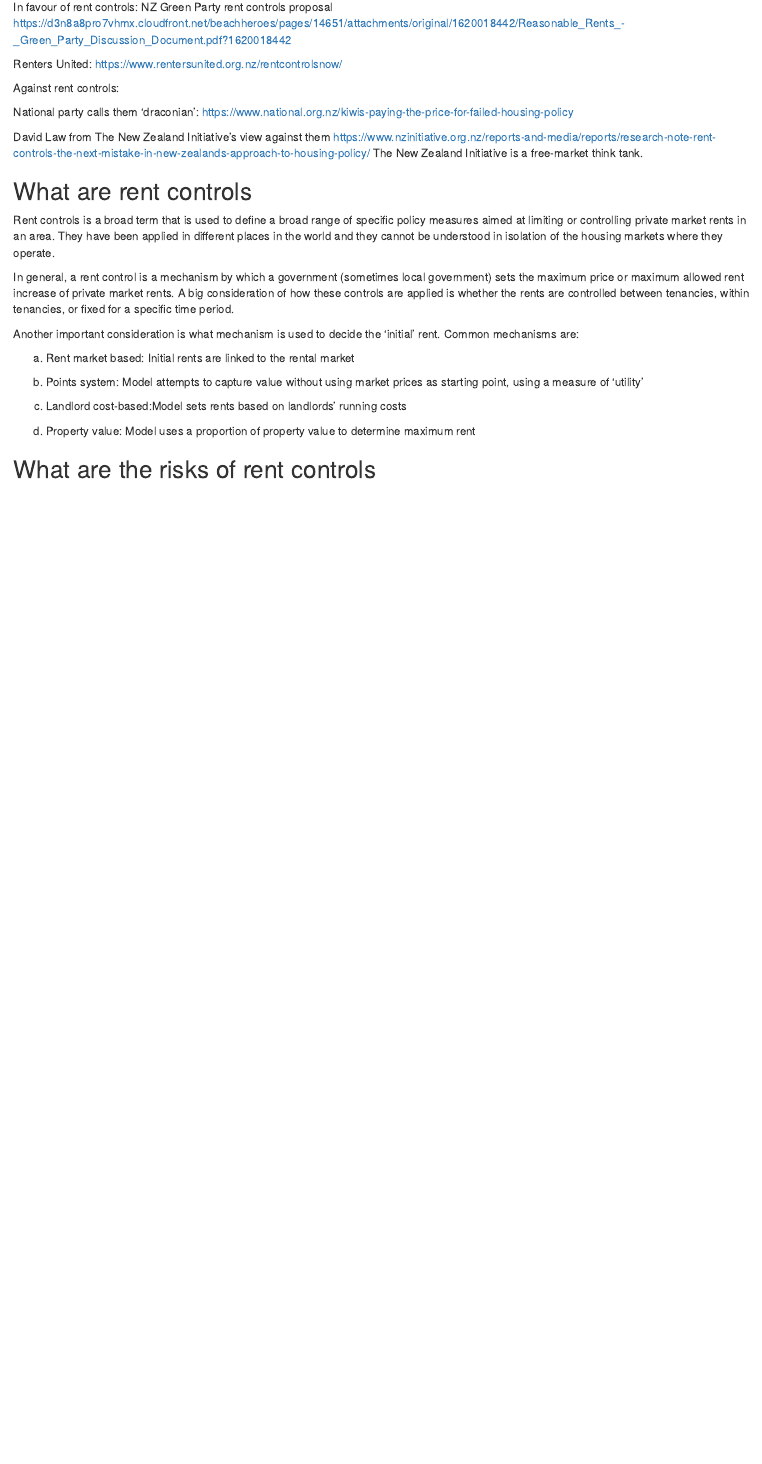
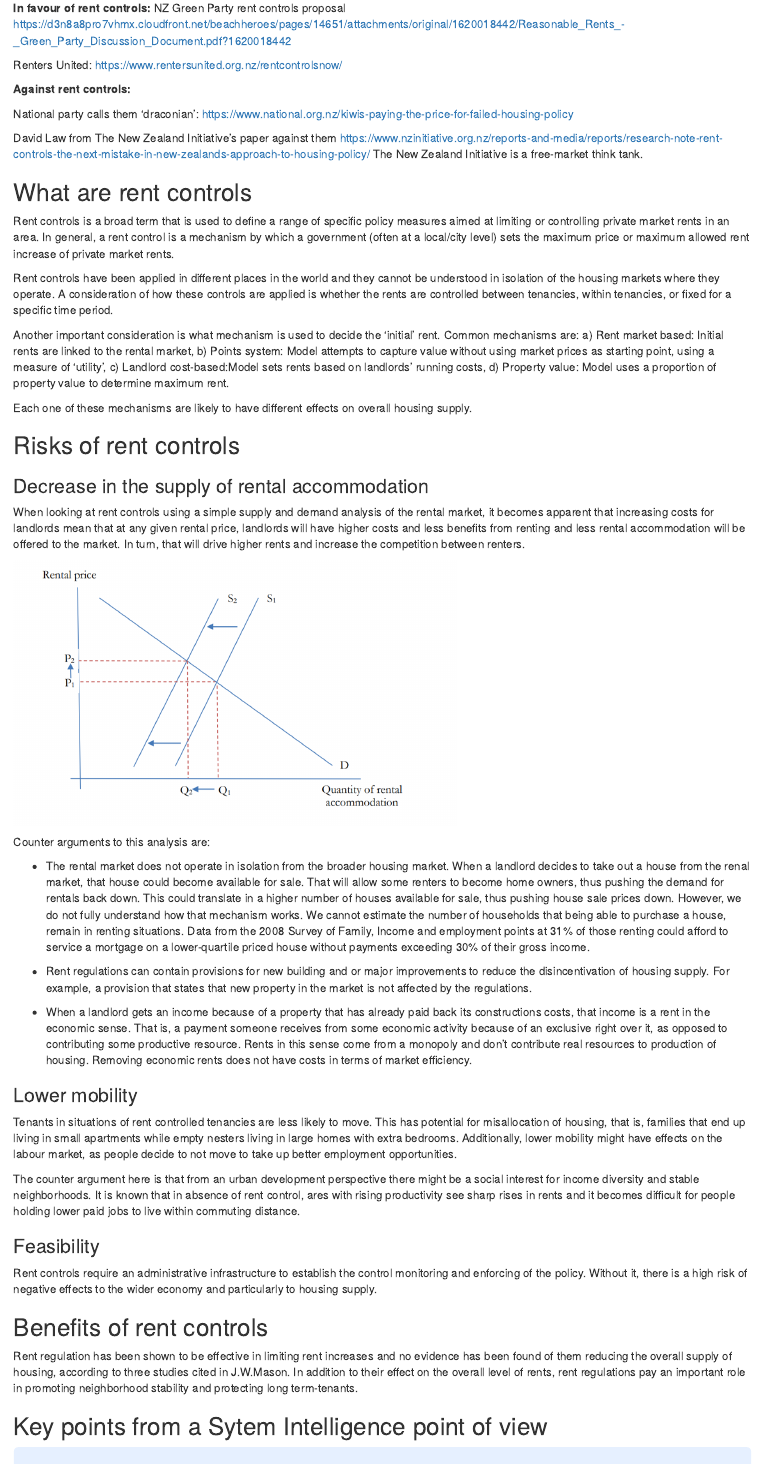
Before and after one commit to marionaroige/rent_controls_report, an R Markdown document (summary.rmd): the page in a window 1100 px wide, from 1490 px down before the commit and from 840 px down after it, so that both start at the same text. Rendered offline with R 4.5, knitr and Pandoc, with nearby package versions; some code elsewhere in the file could not run offline.

Commit message:
final edit

````diff
--- a/summary.rmd
+++ b/summary.rmd
@@ -61,32 +47,65 @@ Earlier in the term, Minister Robinson said rent controls weren't on the table:
 however, Associate Housing Minister Williams, floated the idea in a public appearance last week.
 
 
-In favour of rent controls:
+**In favour of rent controls:**
 NZ Green Party rent controls proposal https://d3n8a8pro7vhmx.cloudfront.net/beachheroes/pages/14651/attachments/original/1620018442/Reasonable_Rents_-_Green_Party_Discussion_Document.pdf?1620018442
 
 Renters United: https://www.rentersunited.org.nz/rentcontrolsnow/
 
-Against rent controls:
+**Against rent controls:**
 
 National party calls them 'draconian': https://www.national.org.nz/kiwis-paying-the-price-for-failed-housing-policy
 
-David Law from The New Zealand Initiative's view against them https://www.nzinitiative.org.nz/reports-and-media/reports/research-note-rent-controls-the-next-mistake-in-new-zealands-approach-to-housing-policy/
+David Law from The New Zealand Initiative's paper against them https://www.nzinitiative.org.nz/reports-and-media/reports/research-note-rent-controls-the-next-mistake-in-new-zealands-approach-to-housing-policy/
 The New Zealand Initiative is a free-market think tank.
 
 ## What are rent controls
-Rent controls is a broad term that is used to define a broad range of specific policy measures aimed at limiting or controlling private market rents in an area. They have been applied in different places in the world and they cannot be understood in isolation of the housing markets where they operate.
+Rent controls is a broad term that is used to define a range of specific policy measures aimed at limiting or controlling private market rents in an area.
+In general, a rent control is a mechanism by which a government (often at a local/city level) sets the maximum price or maximum allowed rent increase of private market rents.
 
-In general, a rent control is a mechanism by which a government (sometimes local government) sets the maximum price or maximum allowed rent increase of private market rents. A big consideration of how these controls are applied is whether the rents are controlled between tenancies, within tenancies, or fixed for a specific time period.
+Rent controls have been applied in different places in the world and they cannot be understood in isolation of the housing markets where they operate.
+A consideration of how these controls are applied is whether the rents are controlled between tenancies, within tenancies, or fixed for a specific time period.
 
-Another important consideration is what mechanism is used to decide the 'initial' rent. Common mechanisms are:
+Another important consideration is what mechanism is used to decide the 'initial' rent. Common mechanisms are: a) Rent market based: Initial rents are linked to the rental market, b) Points system: Model attempts to capture value without using market prices as starting point, using a measure of 'utility', c) Landlord cost-based:Model sets rents based on landlords' running costs, d) Property value: Model uses a proportion of property value to determine maximum rent.
 
-a) Rent market based: Initial rents are linked to the rental market
+Each one of these mechanisms are likely to have different effects on overall housing supply.
 
-b) Points system: Model attempts to capture value without using market prices as starting point, using a measure of 'utility'
-c) Landlord cost-based:Model sets rents based on landlords' running costs
-d) Property value: Model uses a proportion of property value to determine maximum rent
+## Risks of rent controls
+
+### Decrease in the supply of rental accommodation
+When looking at rent controls using a simple supply and demand analysis of the rental market, it becomes apparent that increasing costs for landlords mean that at any given rental price, landlords will have higher costs and less benefits from renting and less rental accommodation will be offered to the market. In turn, that will drive higher rents and increase the competition between renters.
+
+```{r supply_dmeand, out.width = '60%', echo = FALSE}
+knitr::include_graphics('images/supply_demand.png')
+
+```
+
+Counter arguments to this analysis are:
+
+- The rental market does not operate in isolation from the broader housing market. When a landlord decides to take out a house from the renal market, that house could become available for sale. That will allow some renters to become home owners, thus pushing the demand for rentals back down. This could translate in a higher number of houses available for sale, thus pushing house sale prices down. However, we do not fully understand how that mechanism works. We cannot estimate the number of households that being able to purchase a house, remain in renting situations. Data from the 2008 Survey of Family, Income and employment points at 31% of those renting could afford to service a mortgage on a lower-quartile priced house without payments exceeding 30% of their gross income.
+
+- Rent regulations can contain provisions for new building and or major improvements to reduce the disincentivation of housing supply. For example, a provision that states that new property in the market is not affected by the regulations.
+
+- When a landlord gets an income because of a property that has already paid back its constructions costs, that income is a rent in the economic sense. That is, a payment someone receives from some economic activity because of an exclusive right over it, as opposed to contributing some productive resource. Rents in this sense come from a monopoly and don't contribute real resources to production of housing. Removing economic rents does not have costs in terms of market efficiency.
 
 
-## What are the risks of rent controls
+### Lower mobility
 
-##
+Tenants in situations of rent controlled tenancies are less likely to move. This has potential for misallocation of housing, that is, families that end up living in small apartments while empty nesters living in large homes with extra bedrooms. Additionally, lower mobility might have effects on the labour market, as people decide to not move to take up better employment opportunities.
+
+The counter argument here is that from an urban development perspective there might be a social interest for income diversity and stable neighborhoods. It is known that in absence of rent control, ares with rising productivity see sharp rises in rents and it becomes difficult for people holding lower paid jobs to live within commuting distance.
+
+### Feasibility
+
+Rent controls require an administrative infrastructure to establish the control monitoring and enforcing of the policy. Without it, there is a high risk of negative effects to the wider economy and particularly to housing supply.
+
+
+## Benefits of rent controls
+
+Rent regulation has been shown to be effective in limiting rent increases and no evidence has been found of them reducing the overall supply of housing, according to three studies cited in J.W.Mason.
+In addition to their effect on the overall level of rents, rent regulations pay an important role in promoting neighborhood stability and protecting long term-tenants.
+
+
+## Key points from a Sytem Intelligence point of view
+
+<style>
````
Also changed, not shown: images/david_law.png (added), images/hannah_wheatley.png (added), images/jwmason.png (added), images/supply_demand.png (added), summary.html, tweets.rds, summary.rmd (64 more changed lines).
